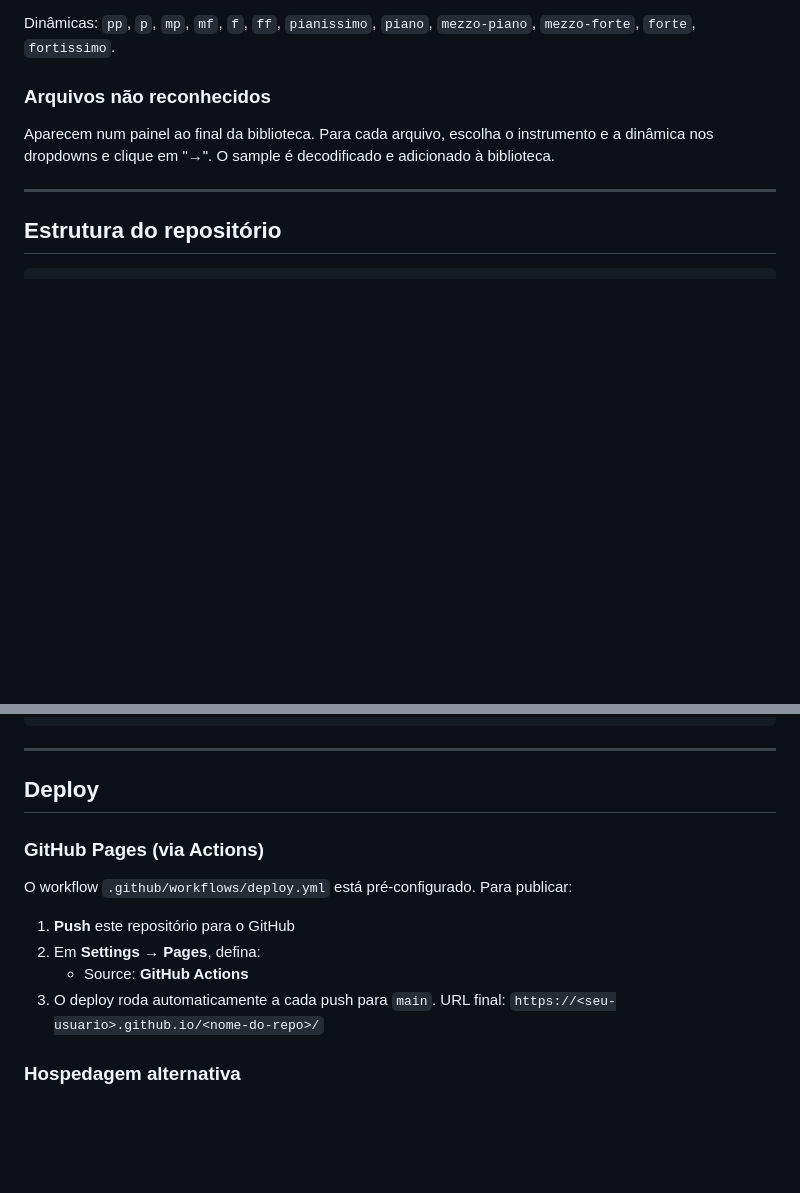
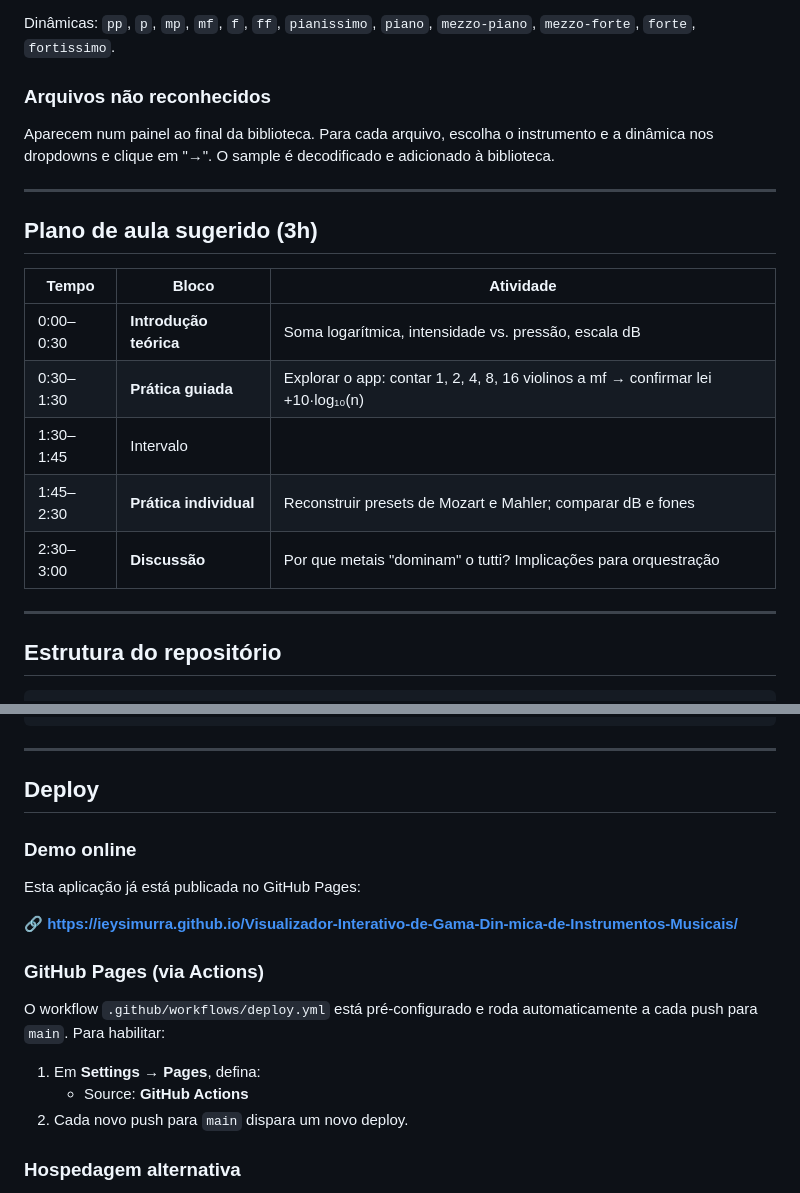
Before and after one commit to ieysimurra/Visualizador-Interativo-de-Gama-Din-mica-de-Instrumentos-Musicais, a Markdown page: README.md, 2 parts joined by grey strips. GitHub-like rendering; blank space fills up the shorter version.

````diff
--- a/README.md
+++ b/README.md
@@ -125,6 +129,18 @@ dinâmica nos dropdowns e clique em "→". O sample é decodificado e adicionado
 
 ---
 
+## Plano de aula sugerido (3h)
+
+| Tempo | Bloco | Atividade |
+|---|---|---|
+| 0:00–0:30 | **Introdução teórica** | Soma logarítmica, intensidade vs. pressão, escala dB |
+| 0:30–1:30 | **Prática guiada** | Explorar o app: contar 1, 2, 4, 8, 16 violinos a mf → confirmar lei +10·log₁₀(n) |
+| 1:30–1:45 | Intervalo | |
+| 1:45–2:30 | **Prática individual** | Reconstruir presets de Mozart e Mahler; comparar dB e fones |
+| 2:30–3:00 | **Discussão** | Por que metais "dominam" o tutti? Implicações para orquestração |
+
+---
+
 ## Estrutura do repositório
 
 ```
@@ -143,15 +159,20 @@ dinâmica nos dropdowns e clique em "→". O sample é decodificado e adicionado
 
 ## Deploy
 
+### Demo online
+
+Esta aplicação já está publicada no GitHub Pages:
+
+🔗 **<https://ieysimurra.github.io/Visualizador-Interativo-de-Gama-Din-mica-de-Instrumentos-Musicais/>**
+
 ### GitHub Pages (via Actions)
 
-O workflow `.github/workflows/deploy.yml` está pré-configurado. Para publicar:
+O workflow `.github/workflows/deploy.yml` está pré-configurado e roda automaticamente a
+cada push para `main`. Para habilitar:
 
-1. **Push** este repositório para o GitHub
-2. Em **Settings → Pages**, defina:
+1. Em **Settings → Pages**, defina:
    - Source: **GitHub Actions**
-3. O deploy roda automaticamente a cada push para `main`. URL final:
-   `https://<seu-usuario>.github.io/<nome-do-repo>/`
+2. Cada novo push para `main` dispara um novo deploy.
 
 ### Hospedagem alternativa
 
````
Also changed, not shown: other parts of README.md (+5 -1 lines).
